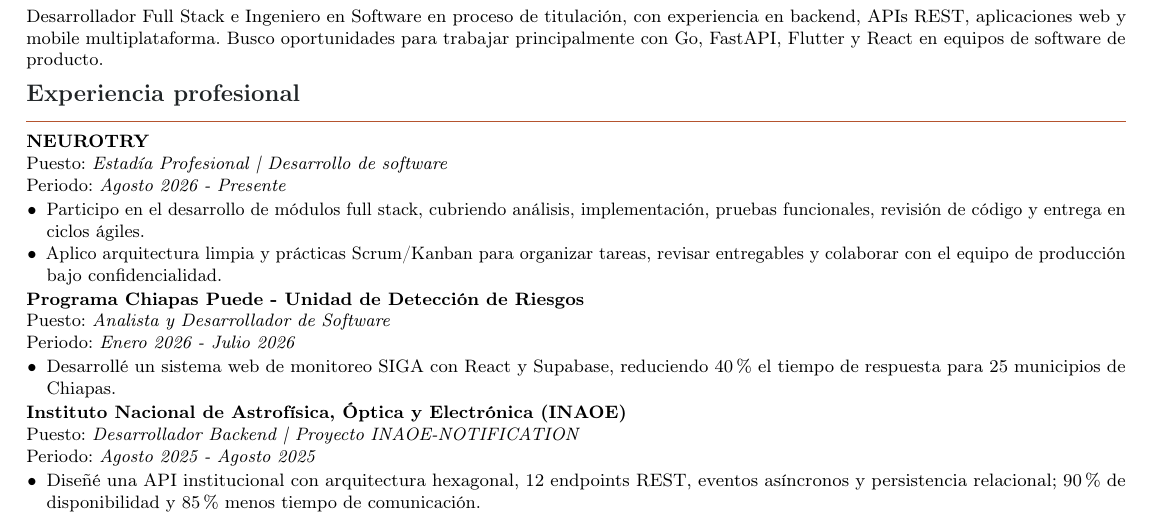
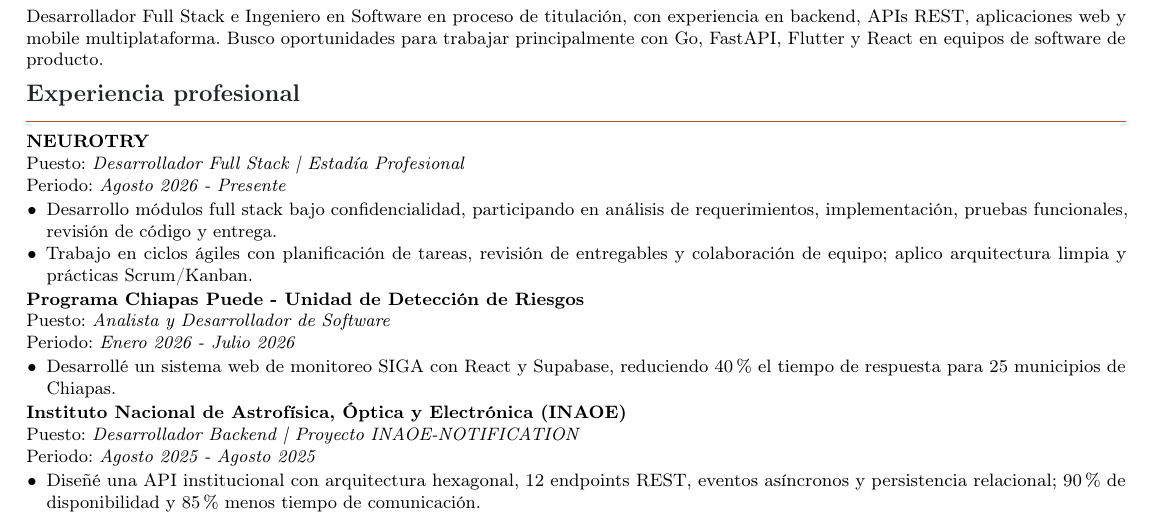
Before and after one commit to IDS-HUGO/IDS-HUGO.github.io, a LaTeX CV (cv_hugo.tex): part of page 1 of 2, cut so that both start at the same text. Compiled offline with pdfLaTeX.

Commit message:
STRENGTHEN FULL STACK CV EVIDENCE

```diff
--- a/cv_hugo.tex
+++ b/cv_hugo.tex
@@ -45,11 +45,11 @@ Desarrollador Full Stack e Ingeniero en Software en proceso de titulación, con
 
 \section*{Experiencia profesional}
 \textbf{NEUROTRY}\\
-Puesto: \textit{Estadía Profesional | Desarrollo de software}\\
+Puesto: \textit{Desarrollador Full Stack | Estadía Profesional}\\
 Periodo: \textit{Agosto 2026 - Presente}
 \begin{itemize}[label=\textbullet]
-  \item Participo en el desarrollo de módulos full stack, cubriendo análisis, implementación, pruebas funcionales, revisión de código y entrega en ciclos ágiles.
-  \item Aplico arquitectura limpia y prácticas Scrum/Kanban para organizar tareas, revisar entregables y colaborar con el equipo de producción bajo confidencialidad.
+  \item Desarrollo módulos full stack bajo confidencialidad, participando en análisis de requerimientos, implementación, pruebas funcionales, revisión de código y entrega.
+  \item Trabajo en ciclos ágiles con planificación de tareas, revisión de entregables y colaboración de equipo; aplico arquitectura limpia y prácticas Scrum/Kanban.
 \end{itemize}
 
 \textbf{Programa Chiapas Puede - Unidad de Detección de Riesgos}\\
```
